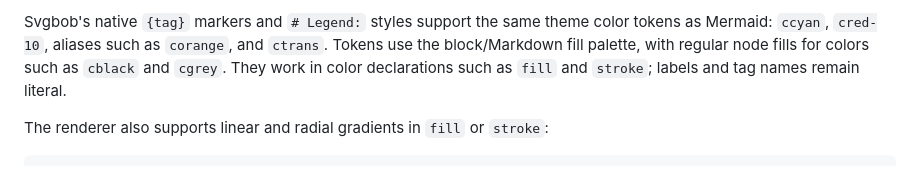
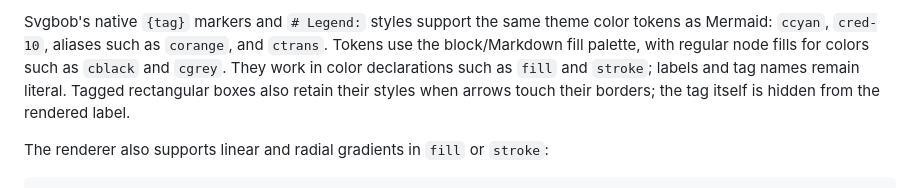
Before and after one commit to vrdel/graphviz-mindmaps, a Markdown page: README.md, the part around the change. Rendered like a GitHub page.

Commit message:
document styling tagged Svgbob boxes with touching connectors

```diff
--- a/README.md
+++ b/README.md
@@ -853,6 +853,8 @@ color tokens as Mermaid: `ccyan`, `cred-10`, aliases such as `corange`, and
 `ctrans`. Tokens use the block/Markdown fill palette, with regular node fills
 for colors such as `cblack` and `cgrey`. They work in color declarations such
 as `fill` and `stroke`; labels and tag names remain literal.
+Tagged rectangular boxes also retain their styles when arrows touch their
+borders; the tag itself is hidden from the rendered label.
 
 The renderer also supports linear and radial gradients in `fill` or `stroke`:
 
```
